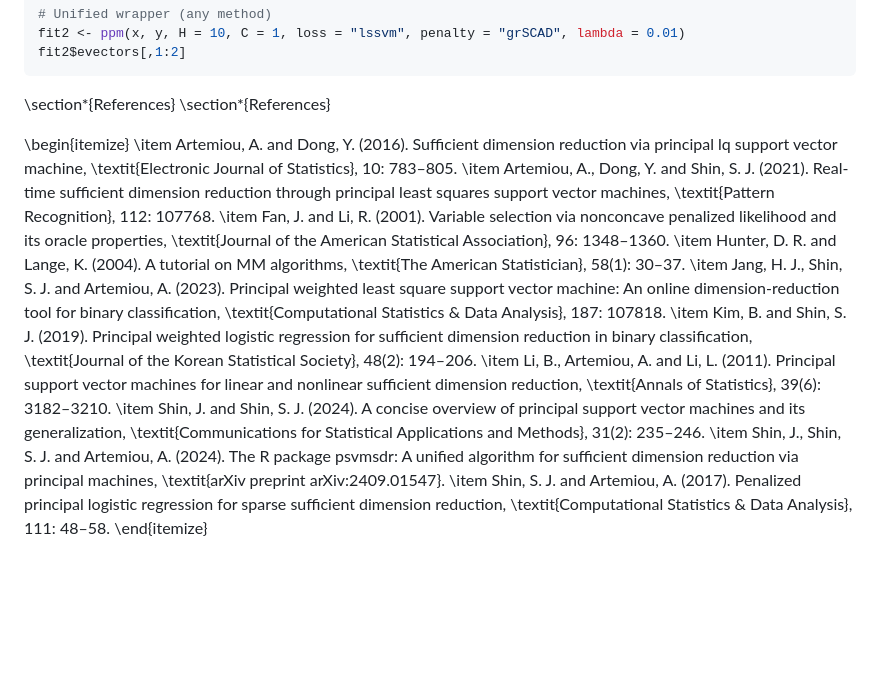
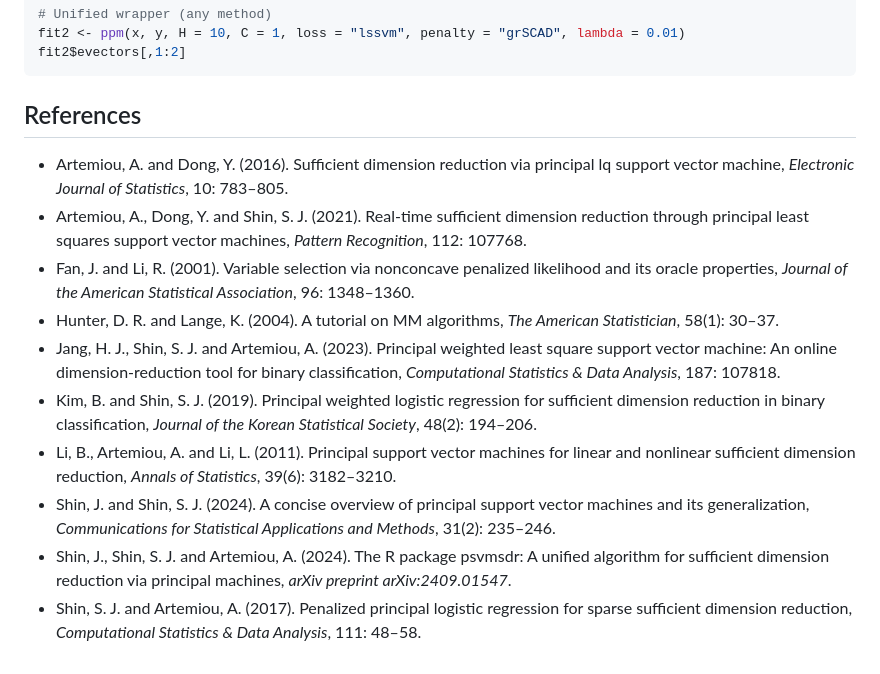
Before and after one commit to c16267/ppmSDR, a Markdown page: README.md, the part around the change. Rendered like a GitHub page; blank space fills up the shorter version.

````diff
--- a/README.md
+++ b/README.md
@@ -107,18 +107,15 @@ fit2 <- ppm(x, y, H = 10, C = 1, loss = "lssvm", penalty = "grSCAD", lambda = 0.
 fit2$evectors[,1:2]
 ```
 
-\section*{References}
-\section*{References}
+## References
 
-\begin{itemize}
-    \item Artemiou, A. and Dong, Y. (2016). Sufficient dimension reduction via principal lq support vector machine, \textit{Electronic Journal of Statistics}, 10: 783–805.
-    \item Artemiou, A., Dong, Y. and Shin, S. J. (2021). Real-time sufficient dimension reduction through principal least squares support vector machines, \textit{Pattern Recognition}, 112: 107768.
-    \item Fan, J. and Li, R. (2001). Variable selection via nonconcave penalized likelihood and its oracle properties, \textit{Journal of the American Statistical Association}, 96: 1348–1360.
-    \item Hunter, D. R. and Lange, K. (2004). A tutorial on MM algorithms, \textit{The American Statistician}, 58(1): 30–37.
-    \item Jang, H. J., Shin, S. J. and Artemiou, A. (2023). Principal weighted least square support vector machine: An online dimension-reduction tool for binary classification, \textit{Computational Statistics \& Data Analysis}, 187: 107818.
-    \item Kim, B. and Shin, S. J. (2019). Principal weighted logistic regression for sufficient dimension reduction in binary classification, \textit{Journal of the Korean Statistical Society}, 48(2): 194–206.
-    \item Li, B., Artemiou, A. and Li, L. (2011). Principal support vector machines for linear and nonlinear sufficient dimension reduction, \textit{Annals of Statistics}, 39(6): 3182–3210.
-    \item Shin, J. and Shin, S. J. (2024). A concise overview of principal support vector machines and its generalization, \textit{Communications for Statistical Applications and Methods}, 31(2): 235–246.
-    \item Shin, J., Shin, S. J. and Artemiou, A. (2024). The R package psvmsdr: A unified algorithm for sufficient dimension reduction via principal machines, \textit{arXiv preprint arXiv:2409.01547}.
-    \item Shin, S. J. and Artemiou, A. (2017). Penalized principal logistic regression for sparse sufficient dimension reduction, \textit{Computational Statistics \& Data Analysis}, 111: 48–58.
-\end{itemize}
+- Artemiou, A. and Dong, Y. (2016). Sufficient dimension reduction via principal lq support vector machine, *Electronic Journal of Statistics*, 10: 783–805.
+- Artemiou, A., Dong, Y. and Shin, S. J. (2021). Real-time sufficient dimension reduction through principal least squares support vector machines, *Pattern Recognition*, 112: 107768.
+- Fan, J. and Li, R. (2001). Variable selection via nonconcave penalized likelihood and its oracle properties, *Journal of the American Statistical Association*, 96: 1348–1360.
+- Hunter, D. R. and Lange, K. (2004). A tutorial on MM algorithms, *The American Statistician*, 58(1): 30–37.
+- Jang, H. J., Shin, S. J. and Artemiou, A. (2023). Principal weighted least square support vector machine: An online dimension-reduction tool for binary classification, *Computational Statistics & Data Analysis*, 187: 107818.
+- Kim, B. and Shin, S. J. (2019). Principal weighted logistic regression for sufficient dimension reduction in binary classification, *Journal of the Korean Statistical Society*, 48(2): 194–206.
+- Li, B., Artemiou, A. and Li, L. (2011). Principal support vector machines for linear and nonlinear sufficient dimension reduction, *Annals of Statistics*, 39(6): 3182–3210.
+- Shin, J. and Shin, S. J. (2024). A concise overview of principal support vector machines and its generalization, *Communications for Statistical Applications and Methods*, 31(2): 235–246.
+- Shin, J., Shin, S. J. and Artemiou, A. (2024). The R package psvmsdr: A unified algorithm for sufficient dimension reduction via principal machines, *arXiv preprint arXiv:2409.01547*.
+- Shin, S. J. and Artemiou, A. (2017). Penalized principal logistic regression for sparse sufficient dimension reduction, *Computational Statistics & Data Analysis*, 111: 48–58.
````
